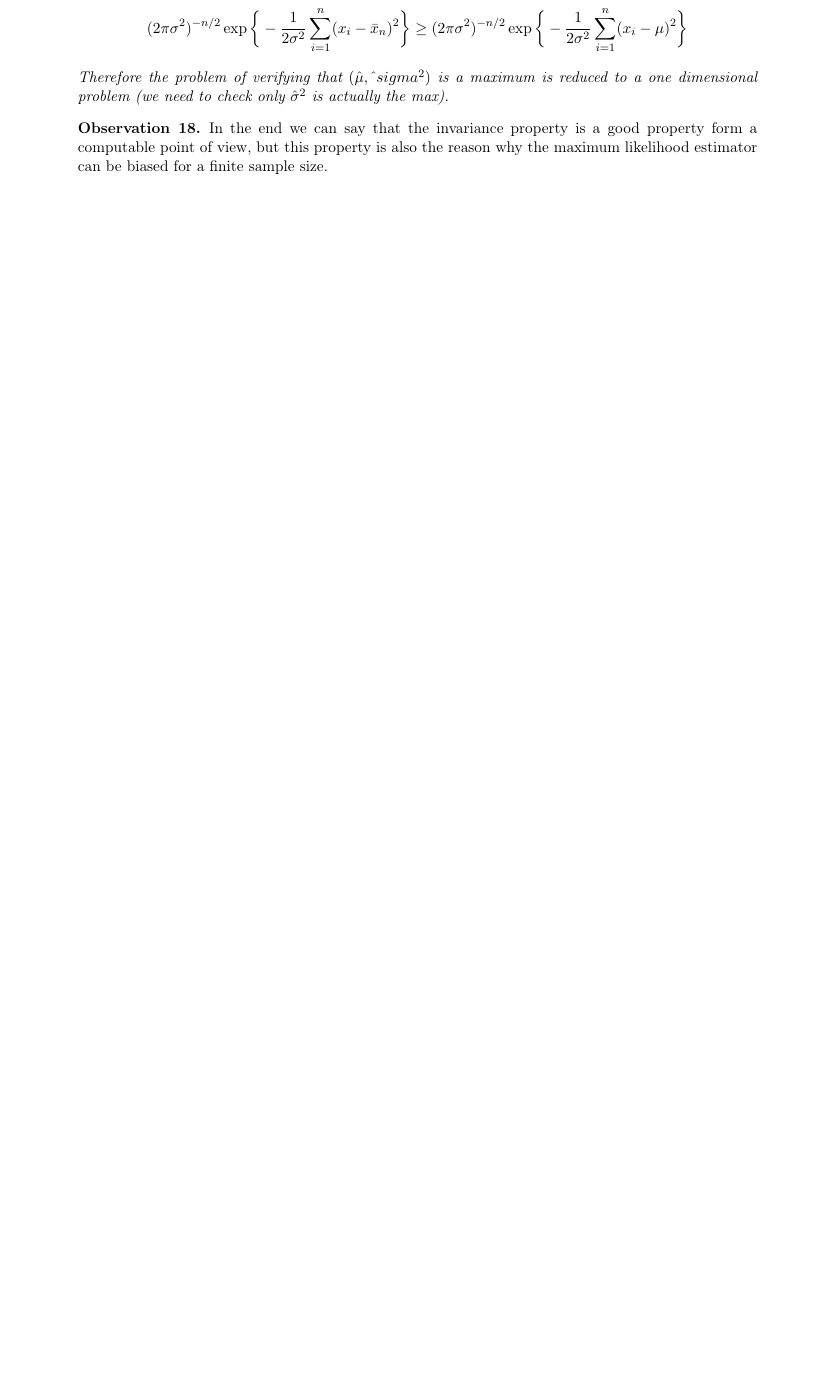
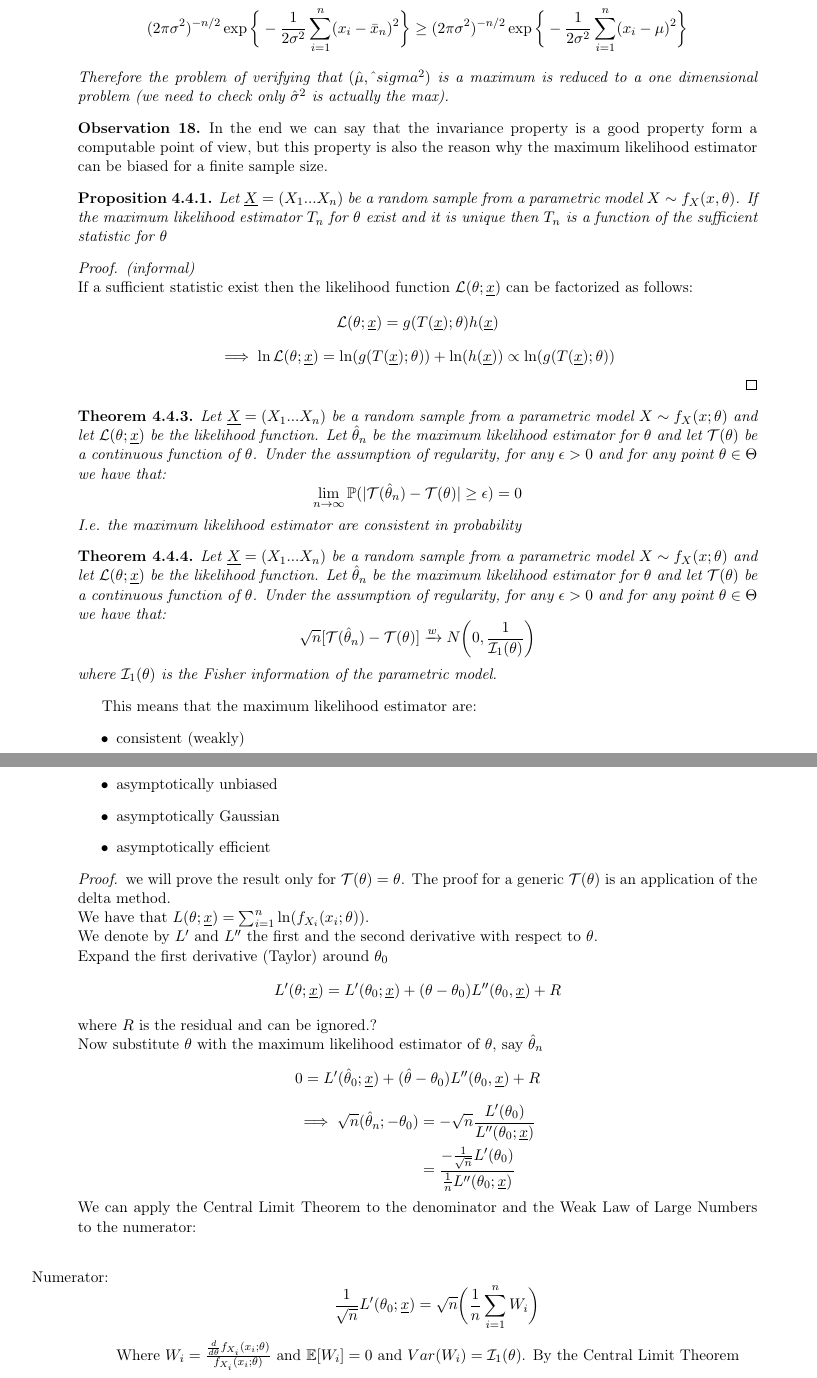
Before and after one commit to LexILuthor/Statistics-Note, a LaTeX thesis (cognome_nome_laurea_aa.tex, which reads capitolo4.tex): part of page 36 of 44 before the commit and two parts of pages 36 and 37 of 46 after it, the two joined at a grey line, cut so that both start at the same text, the shorter picture padded with empty space. The pictures show the PDF file cognome_nome_laurea_aa.pdf that the author committed with the source.

Commit message:
fix link

```diff
--- a/capitolo4.tex
+++ b/capitolo4.tex
@@ -621,3 +621,54 @@ Therefore the problem of verifying that $(\hat \mu, \hat \ sigma^2)$ is a maximu
 \begin{oss}
 	In the end  we can say that the invariance property is a good property form a computable point of view, but this property is also the reason why the \mle can be biased for a finite sample size.
 \end{oss}
+
+\begin{prop}
+	Let $\uX=(X_1... X_n)$ be a random sample from a parametric model $X\sim f_X(x,\theta)$. If the \mle $\tn$ for $\theta $ exist and it is unique then $\tn$ is a function of the sufficient statistic for $\theta$
+\end{prop}
+\begin{proof}\textit{(informal)}\\
+	If a sufficient statistic exist then the likelihood function $\lf$ can be factorized as follows:
+	$$\lf =g(T(\ux);\theta)h(\ux)$$
+	$$\implies \ln \lf = \ln (g(T(\ux);\theta))+ \ln (h(\ux))\propto \ln (g(T(\ux);\theta)) $$
+\end{proof}
+
+\begin{teo}
+	Let $\uX=(X_1... X_n)$ be a random sample from a parametric model $X\sim f_X(x;\theta)$ and let $\lf$ be the likelihood function. Let $\hat \theta_n$ be the \mle for $\theta$ and let $\T(\theta)$ be a continuous function of $\theta$. Under the assumption of regularity, for any $\epsilon>0$ and for any point $\theta \in \Theta$ we have that:
+	$$\lim_{n\to \infty}\p(|\T(\hat \theta_n)-\T(\theta)|\geq \epsilon)=0$$
+	I.e. the \mle are consistent in probability
+\end{teo}
+\begin{teo}
+	Let $\uX=(X_1... X_n)$ be a random sample from a parametric model $X\sim f_X(x;\theta)$ and let $\lf$ be the likelihood function. Let $\hat \theta_n$ be the \mle for $\theta$ and let $\T(\theta)$ be a continuous function of $\theta$. Under the assumption of regularity, for any $\epsilon>0$ and for any point $\theta \in \Theta$ we have that:
+	$$\sqrt{n}[\T(\hat \theta_n)-\T(\theta)]\xrightarrow{w}N\bigg(0, \frac{1}{\mathcal{I}_1(\theta)} \bigg)$$
+	where $\mathcal{I}_1(\theta)$ is the Fisher information of the parametric model.
+\end{teo}
+This means that the \mle are:
+\begin{itemize}
+	\item consistent (weakly)
+	\item asymptotically unbiased
+	\item asymptotically Gaussian
+	\item asymptotically efficient
+\end{itemize}
+\begin{proof}
+	we will prove the result only for $\T(\theta)=\theta$. The proof for a generic $\T(\te)$ is an application of the delta method.\\
+	We have that $L(\theta;\ux)=\sum_{i=1}^{n}\ln (f_{X_i}(x_i;\theta))$.\\ We denote by $L'$ and $L''$ the first and the second derivative \wrt $\theta$.\\
+	Expand the first derivative (Taylor) around $\theta_0$
+	$$L'(\theta; \ux)= L'(\theta_0; \ux)+ (\theta- \theta_0)L''(\theta_0, \ux)+R$$
+	where $R$ is the residual and can be ignored.?\\
+	Now substitute $\theta$ with the \mle of $\theta$, say $\hat \theta_n$
+	$$0= L'(\hat \theta_0; \ux)+ (\hat \theta- \theta_0)L''(\theta_0, \ux)+R$$
+	\[
+	\begin{split}
+	\implies \sqrt{n}(\hat \theta_n;- \theta_0)&=-\sqrt{n}\frac{L'(\theta_0)}{L''(\theta_0; \ux)}\\&=\frac{-\frac{1}{\sqrt{n}} L'(\theta_0)}{\frac{1}{n}L''(\theta_0; \ux)}
+	\end{split}
+	\]
+	We can apply the Central Limit Theorem to the denominator and the Weak Law of Large Numbers to the numerator:\\
+	\begin{itemize}
+		\item[Numerator:]  $$\frac{1}{\sqrt{n}}L'(\theta_0;\ux)=\sqrt{n}\bigg(\frac{1}{n}\sum_{i=1}^{n}W_i \bigg)$$
+		Where $W_i=\frac{\frac{d}{d\theta} f_{X_i}(x_i;\theta)}{f_{X_i}(x_i;\theta)}$ and $\e[W_i]=0$ and $Var(W_i)=\mathcal{I}_1(\theta)$. By the Central Limit Theorem
+		$$\frac{1}{\sqrt{n}} L'(\theta_0);\ux \xrightarrow{w}N(0;\mathcal{I}_1(\theta))$$
+		\item[Denominator:] $$-\frac{1}{n}L''(\theta_0;\ux)=\frac{1}{n}\sum_{i=1}^{n}W_i^2-\frac{1}{n}\sum_{i=1}^{n}\frac{\frac{d^2}{d \theta^2}f_{X_i}(x_i;\theta)}{f_{X_i}(x_i;\theta)}$$
+		Where $\e[\frac{1}{n}\sum_{i=1}^{n}W_i^2]=\mathcal{I}_1(\theta_0)$ and  $\e\bigg[ \frac{1}{n} \sum_{i=1}^{n}  \frac{\frac{d^2}{d \theta^2}f_{X_i}(x_i;\theta)}{f_{X_i}(x_i;\theta)}\bigg]=0$. Then by the Weak Law of Large Numbers
+		$$-\frac{1}{n}L''(\theta;\ux)\xrightarrow{w}\mathcal{I}_1(\theta_0)$$
+	\end{itemize}
+   	So
+   	$$\sqrt{n}(\hat \theta_n - \theta )\xrightarrow{w} \frac{X}{\mathcal{I}_1(\theta_0)}$$
```
Also changed, not shown: capitolo5.tex (added, +32 -0 lines), cognome_nome_laurea_aa.pdf, capitolo4.tex (3 more changed lines).
